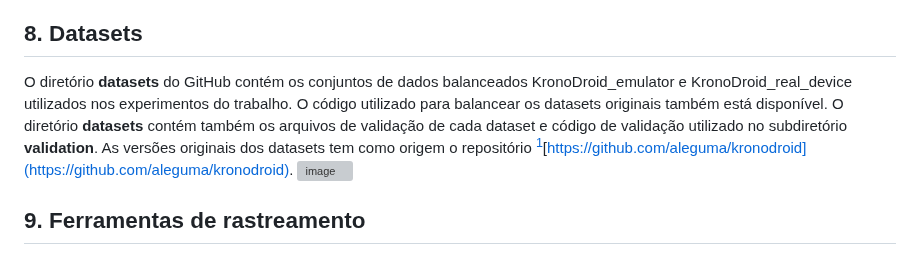
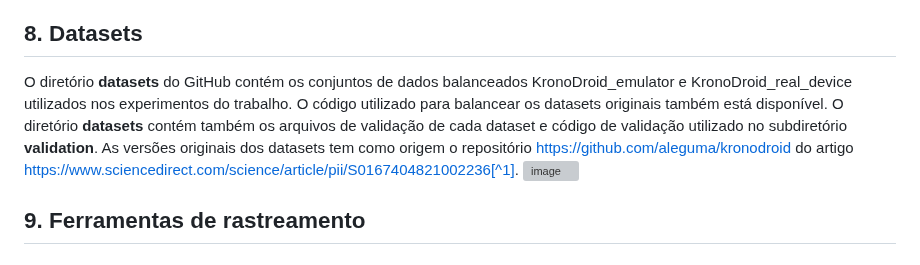
Before and after one commit to SBSegSF24/MalSynGen, a Markdown page: README.md, the part around the change. GitHub-like rendering; grey boxes are pictures that could not be loaded.

```diff
--- a/README.md
+++ b/README.md
@@ -244,7 +244,7 @@ A ferramenta foi executada e testada com sucesso nos seguintes ambientes:
 3. **Hardware**: AMD Ryzen 7 5800X 8-core, 64GB RAM (3200MHz), NVDIA RTX3090 24GB. **Software**:Python 3.11.5, WSL: 2.2.4.0, Docker version 24.0.7,
 
 ## 8. Datasets
-O diretório **datasets** do GitHub contém os conjuntos de dados balanceados KronoDroid_emulator e KronoDroid_real_device utilizados nos experimentos do trabalho. O código utilizado para balancear os datasets originais também está disponível. O diretório **datasets** contém também os arquivos de validação de cada dataset e código de validação utilizado no subdiretório **validation**. As versões originais dos datasets tem como origem o repositório [^1][https://github.com/aleguma/kronodroid](https://github.com/aleguma/kronodroid).
+O diretório **datasets** do GitHub contém os conjuntos de dados balanceados KronoDroid_emulator e KronoDroid_real_device utilizados nos experimentos do trabalho. O código utilizado para balancear os datasets originais também está disponível. O diretório **datasets** contém também os arquivos de validação de cada dataset e código de validação utilizado no subdiretório **validation**. As versões originais dos datasets tem como origem o repositório [https://github.com/aleguma/kronodroid](https://github.com/aleguma/kronodroid) do artigo https://www.sciencedirect.com/science/article/pii/S0167404821002236[^1].
 ![image](https://github.com/user-attachments/assets/534462b5-b0f2-4fe1-93c4-c0446d0d2fa4)
 [^1]:Guerra-Manzanares, Alejandro, Hayretdin Bahsi, and Sven Nõmm. "Kronodroid: time-based hybrid-featured dataset for effective android malware detection and characterization." Computers & Security 110 (2021): 102399.
 
```
